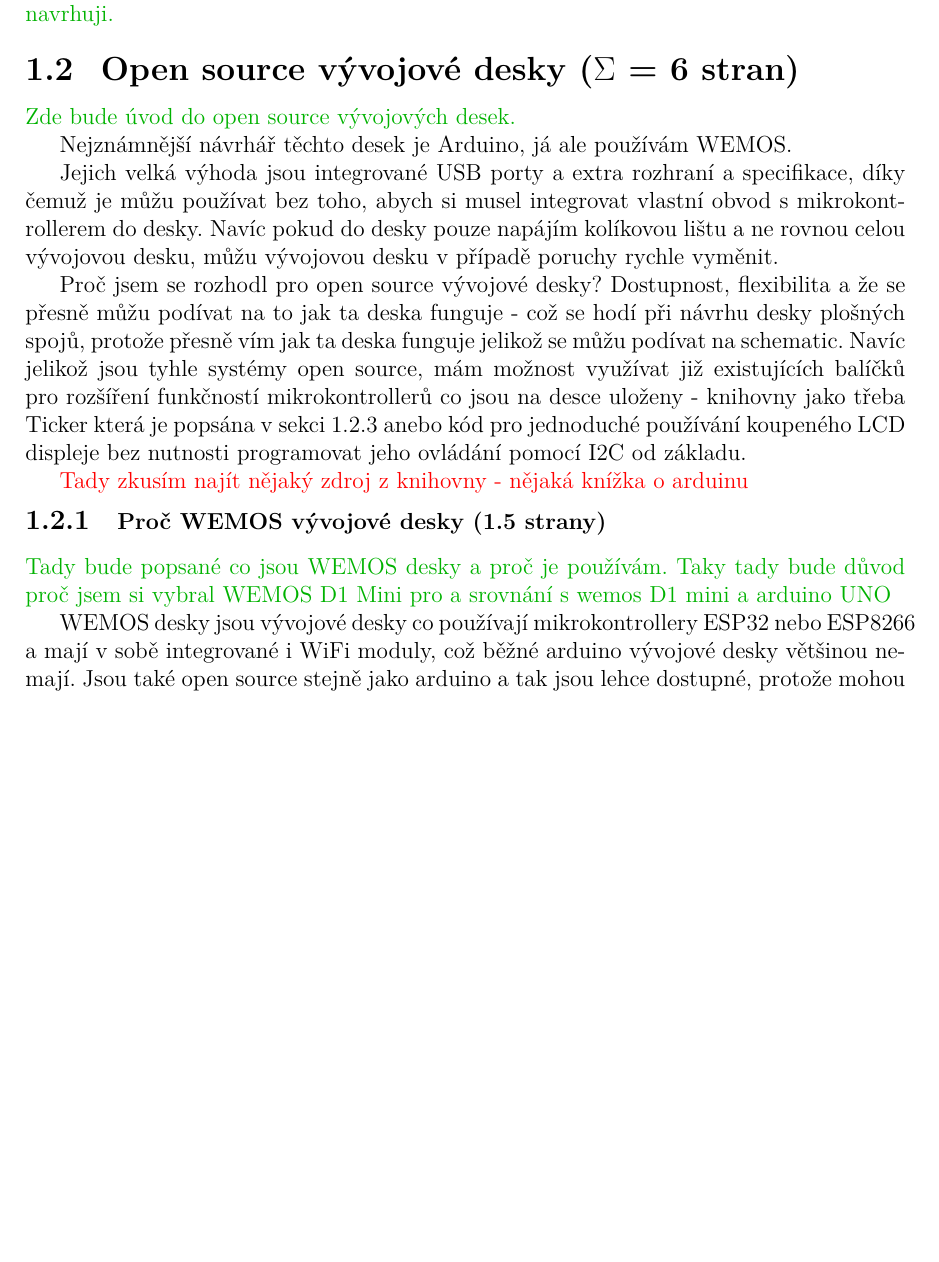
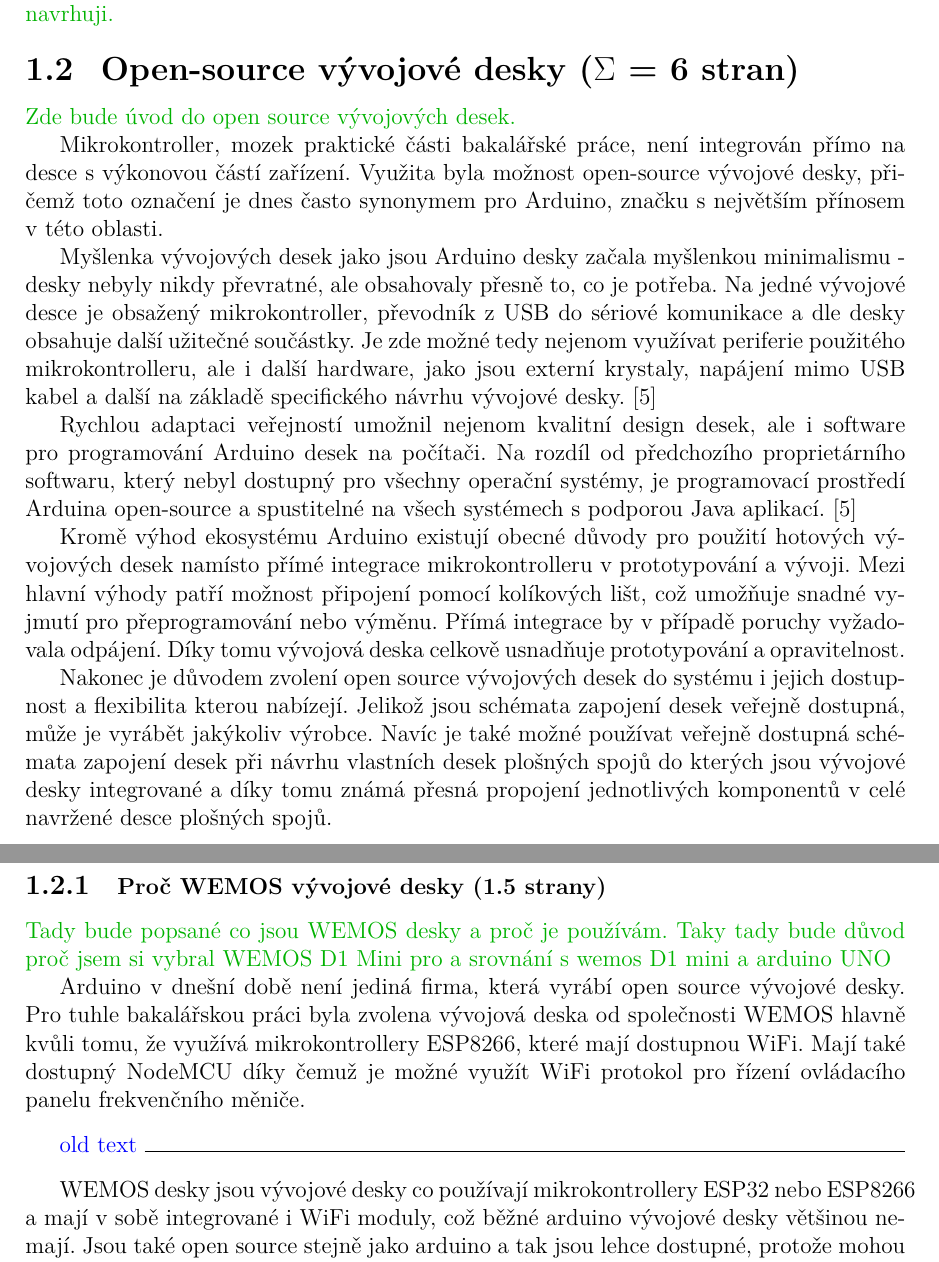
Before and after one commit to davidstrasak/Bachelors_Text, a LaTeX thesis (_MAIN.tex, which reads chapters/2_Rešerše.tex): part of page 15 of 52 before the commit and two parts of pages 15 and 16 of 52 after it, the two joined at a grey line, cut so that both start at the same text, the shorter picture padded with empty space. Compiled offline with pdfLaTeX.

Commit message:
open source vyvojove desky done

```diff
--- a/chapters/2_Rešerše.tex
+++ b/chapters/2_Rešerše.tex
@@ -133,19 +133,28 @@
 \subsection{Bezpečnostní aspekty práce s ovládacím panelem}
 \purpose{Zmínit že když pracuji s takovýmto výkonovým zařízením, musím si dát pozor na bezpečnost. Vysoký napětí který vystupuje z frekvenčního měniče se dá vypnout přepínačem který je umístěný nad ovládacím panelem. Potom už člověk pracuje jen s 24V které jsou na všech portech ovládacího panelu a kvůli tomu všechny porty zakrývají šroubovací gumové kryty, které je potřeba oddělat předtím než se můžou připoji kabely ze systému co navrhuji.}
 
-\section{Open source vývojové desky ($\Sigma$ = 6 stran)}
+\section{Open-source vývojové desky ($\Sigma$ = 6 stran)}
 \purpose{Zde bude úvod do open source vývojových desek.}
 
-Nejznámnější návrhář těchto desek je Arduino, já ale používám WEMOS.
+Mikrokontroller, mozek praktické části bakalářské práce, není integrován přímo na desce s výkonovou částí zařízení. Využita byla možnost open-source vývojové desky, přičemž toto označení je dnes často synonymem pro Arduino, značku s největším přínosem v této oblasti.
 
-Jejich velká výhoda jsou integrované USB porty a extra rozhraní a specifikace, díky čemuž je můžu používat bez toho, abych si musel integrovat vlastní obvod s mikrokontrollerem do desky. Navíc pokud do desky pouze napájím kolíkovou lištu a ne rovnou celou vývojovou desku, můžu vývojovou desku v případě poruchy rychle vyměnit.
+Myšlenka vývojových desek jako jsou Arduino desky začala myšlenkou minimalismu - desky nebyly nikdy převratné, ale obsahovaly přesně to, co je potřeba.
+Na jedné vývojové desce je obsažený mikrokontroller, převodník z USB do sériové komunikace a dle desky obsahuje další užitečné součástky. Je zde možné tedy nejenom využívat periferie použitého mikrokontrolleru, ale i další hardware, jako jsou externí krystaly, napájení mimo USB kabel a další na základě specifického návrhu vývojové desky.
+\cite{KnihaOArduinu}
 
-Proč jsem se rozhodl pro open source vývojové desky? Dostupnost, flexibilita a že se přesně můžu podívat na to jak ta deska funguje - což se hodí při návrhu desky plošných spojů, protože přesně vím jak ta deska funguje jelikož se můžu podívat na schematic. Navíc jelikož jsou tyhle systémy open source, mám možnost využívat již existujících balíčků pro rozšíření funkčností mikrokontrollerů co jsou na desce uloženy - knihovny jako třeba Ticker která je popsána v sekci \ref{sec:TickerKnihovna} anebo kód pro jednoduché používání koupeného LCD displeje bez nutnosti programovat jeho ovládání pomocí I2C od základu.
+Rychlou adaptaci veřejností umožnil nejenom kvalitní design desek, ale i software pro programování Arduino desek na počítači. Na rozdíl od předchozího proprietárního softwaru, který nebyl dostupný pro všechny operační systémy, je programovací prostředí Arduina open-source a spustitelné na všech systémech s podporou Java aplikací.
+\cite{KnihaOArduinu}
 
-\source{Tady zkusím najít nějaký zdroj z knihovny - nějaká knížka o arduinu}
+Kromě výhod ekosystému Arduino existují obecné důvody pro použití hotových vývojových desek namísto přímé integrace mikrokontrolleru v prototypování a vývoji. Mezi hlavní výhody patří možnost připojení pomocí kolíkových lišt, což umožňuje snadné vyjmutí pro přeprogramování nebo výměnu. Přímá integrace by v případě poruchy vyžadovala odpájení. Díky tomu vývojová deska celkově usnadňuje prototypování a opravitelnost.
+
+Nakonec je důvodem zvolení open source vývojových desek do systému i jejich dostupnost a flexibilita kterou nabízejí. Jelikož jsou schémata zapojení desek veřejně dostupná, může je vyrábět jakýkoliv výrobce. Navíc je také možné používat veřejně dostupná schémata zapojení desek při návrhu vlastních desek plošných spojů do kterých jsou vývojové desky integrované a díky tomu známá přesná propojení jednotlivých komponentů v celé navržené desce plošných spojů.
 
 \subsection{Proč WEMOS vývojové desky (1.5 strany)}
 \purpose{Tady bude popsané co jsou WEMOS desky a proč je používám. Taky tady bude důvod proč jsem si vybral WEMOS D1 Mini pro a srovnání s wemos D1 mini a arduino UNO}
+
+Arduino v dnešní době není jediná firma, která vyrábí open source vývojové desky. Pro tuhle bakalářskou práci byla zvolena vývojová deska od společnosti WEMOS hlavně kvůli tomu, že využívá mikrokontrollery ESP8266, které mají dostupnou WiFi. Mají také dostupný NodeMCU díky čemuž je možné využít WiFi protokol pro řízení ovládacího panelu frekvenčního měniče.
+
+\oldtext
 
 WEMOS desky jsou vývojové desky co používají mikrokontrollery ESP32 nebo ESP8266 a mají v sobě integrované i WiFi moduly, což běžné arduino vývojové desky většinou nemají. Jsou také open source stejně jako arduino a tak jsou lehce dostupné, protože mohou firmy vytvářet svoje vlastní klony.
 
```
Also changed, not shown: chapters/bibtex_references.bib (+10 -0 lines), _MAIN.bbl, chapters/2_Rešerše.bbl (added), chapters/2_Rešerše.tex (2 more changed lines), 9 other files.
